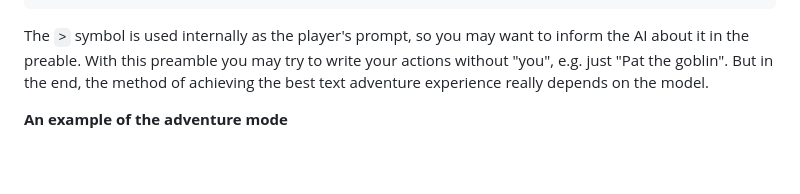
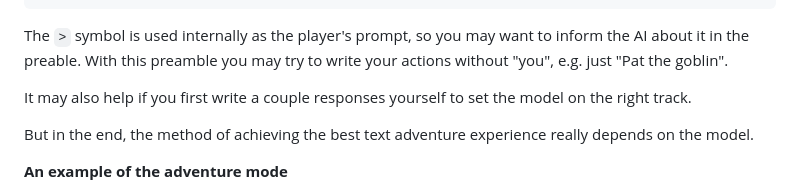
Before and after one commit to alkatrazstudio/neodim-chat, a Markdown page: README.md, the part around the change. Rendered like a GitHub page; blank space fills up the shorter version.

Commit message:
Add a tip for better adventure responses

```diff
--- a/README.md
+++ b/README.md
@@ -88,6 +88,10 @@ The `>` symbol is used internally as the player's prompt,
 so you may want to inform the AI about it in the preable.
 With this preamble you may try to write your actions without "you",
 e.g. just "Pat the goblin".
+
+It may also help if you first write a couple responses yourself
+to set the model on the right track.
+
 But in the end, the method of achieving the best text adventure experience really depends on the model.
 
 **An example of the adventure mode**
```
